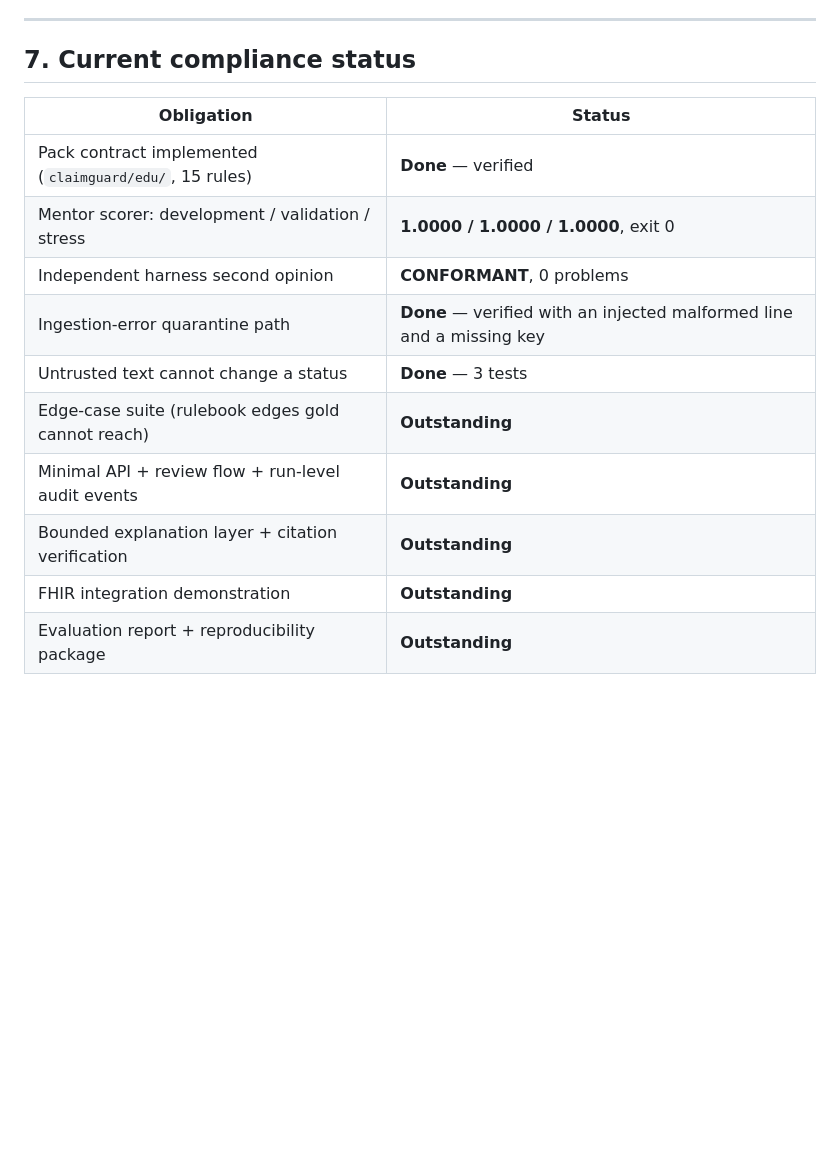
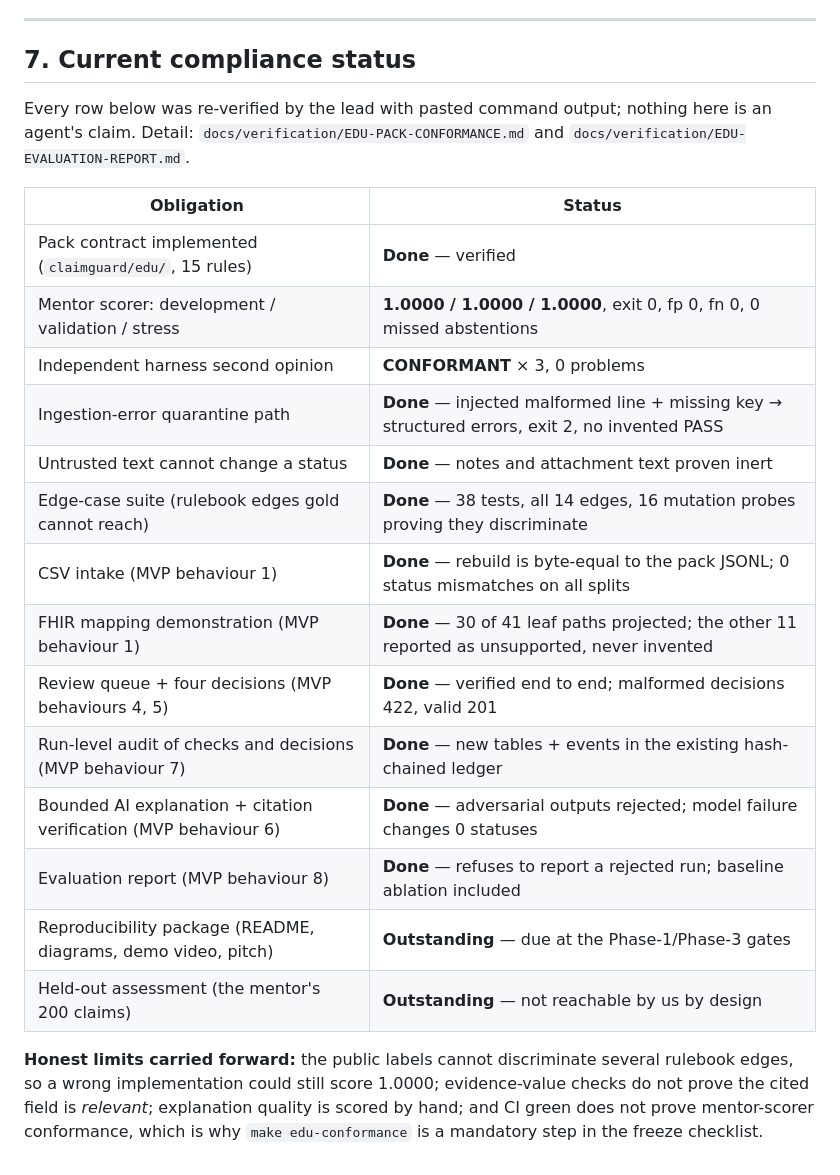
Before and after one commit to OussemaHarrabi/ClaimGuard, a Markdown page: docs/10-ADR-Starter-Pack-Authority.md, the part around the change. Rendered like a GitHub page; blank space fills up the shorter version.

Commit message:
docs: ADR-10 compliance status refreshed after the Phase-1 wave
Records the verified state of every obligation with the honest limits carried
forward, including that CI green does not prove mentor-scorer conformance.

```diff
--- a/docs/10-ADR-Starter-Pack-Authority.md
+++ b/docs/10-ADR-Starter-Pack-Authority.md
@@ -124,15 +124,29 @@ treated as proposals, exactly as the pack itself states.
 
 ## 7. Current compliance status
 
+Every row below was re-verified by the lead with pasted command output; nothing
+here is an agent's claim. Detail: `docs/verification/EDU-PACK-CONFORMANCE.md` and
+`docs/verification/EDU-EVALUATION-REPORT.md`.
+
 | Obligation | Status |
 |---|---|
 | Pack contract implemented (`claimguard/edu/`, 15 rules) | **Done** — verified |
-| Mentor scorer: development / validation / stress | **1.0000 / 1.0000 / 1.0000**, exit 0 |
-| Independent harness second opinion | **CONFORMANT**, 0 problems |
-| Ingestion-error quarantine path | **Done** — verified with an injected malformed line and a missing key |
-| Untrusted text cannot change a status | **Done** — 3 tests |
-| Edge-case suite (rulebook edges gold cannot reach) | **Outstanding** |
-| Minimal API + review flow + run-level audit events | **Outstanding** |
-| Bounded explanation layer + citation verification | **Outstanding** |
-| FHIR integration demonstration | **Outstanding** |
-| Evaluation report + reproducibility package | **Outstanding** |
+| Mentor scorer: development / validation / stress | **1.0000 / 1.0000 / 1.0000**, exit 0, fp 0, fn 0, 0 missed abstentions |
+| Independent harness second opinion | **CONFORMANT** × 3, 0 problems |
+| Ingestion-error quarantine path | **Done** — injected malformed line + missing key → structured errors, exit 2, no invented PASS |
+| Untrusted text cannot change a status | **Done** — notes and attachment text proven inert |
+| Edge-case suite (rulebook edges gold cannot reach) | **Done** — 38 tests, all 14 edges, 16 mutation probes proving they discriminate |
+| CSV intake (MVP behaviour 1) | **Done** — rebuild is byte-equal to the pack JSONL; 0 status mismatches on all splits |
+| FHIR mapping demonstration (MVP behaviour 1) | **Done** — 30 of 41 leaf paths projected; the other 11 reported as unsupported, never invented |
+| Review queue + four decisions (MVP behaviours 4, 5) | **Done** — verified end to end; malformed decisions 422, valid 201 |
+| Run-level audit of checks and decisions (MVP behaviour 7) | **Done** — new tables + events in the existing hash-chained ledger |
+| Bounded AI explanation + citation verification (MVP behaviour 6) | **Done** — adversarial outputs rejected; model failure changes 0 statuses |
+| Evaluation report (MVP behaviour 8) | **Done** — refuses to report a rejected run; baseline ablation included |
+| Reproducibility package (README, diagrams, demo video, pitch) | **Outstanding** — due at the Phase-1/Phase-3 gates |
+| Held-out assessment (the mentor's 200 claims) | **Outstanding** — not reachable by us by design |
+
+**Honest limits carried forward:** the public labels cannot discriminate several
+rulebook edges, so a wrong implementation could still score 1.0000; evidence-value
+checks do not prove the cited field is *relevant*; explanation quality is scored by
+hand; and CI green does not prove mentor-scorer conformance, which is why
+`make edu-conformance` is a mandatory step in the freeze checklist.
```
